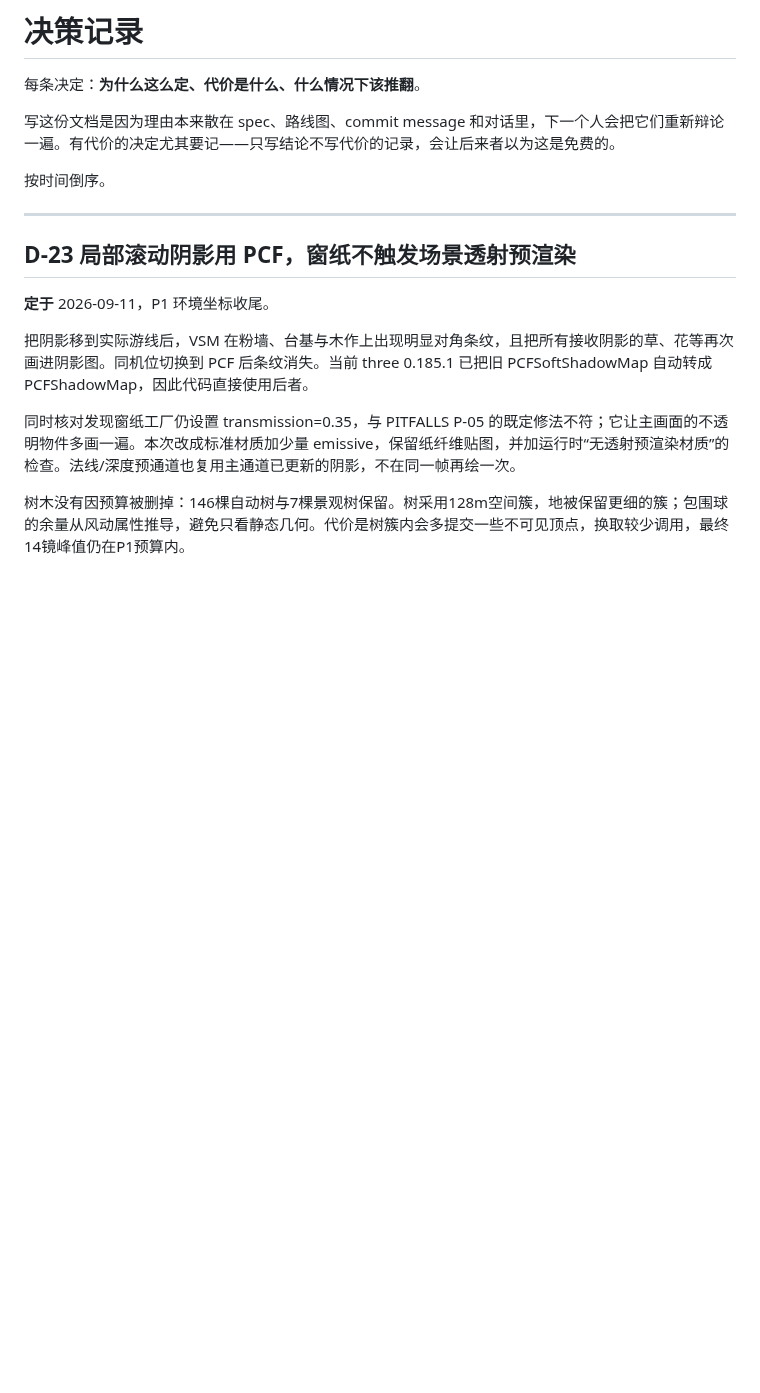
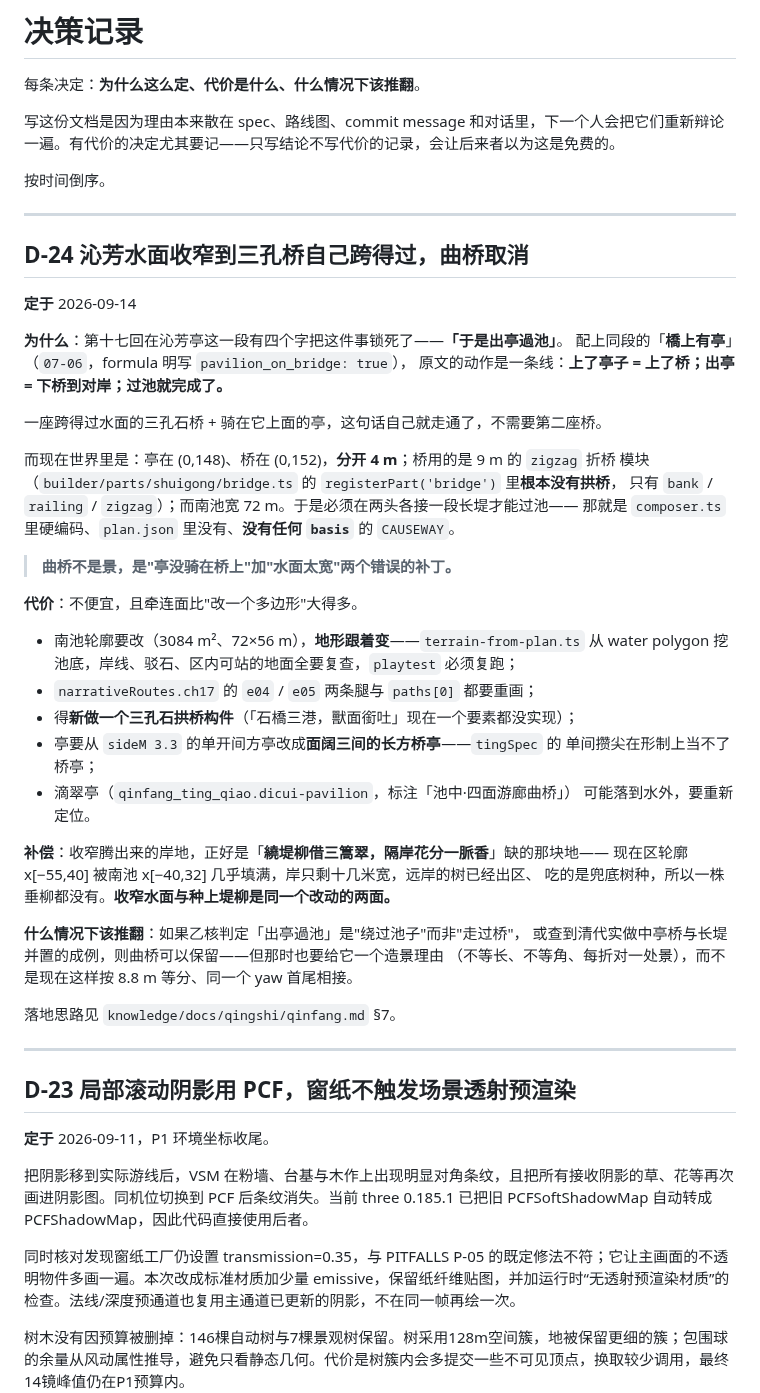
Before and after one commit to xemaya/daguanyuan, a Markdown page: docs/DECISIONS.md, the part around the change. Rendered like a GitHub page; blank space fills up the shorter version.

Commit message:
docs: D-24 沁芳水面收窄、曲桥取消——「于是出亭過池」把这件事定死了
用户拍板走甲(收窄水面让三孔桥自己跨过)。写完考据稿后又找到一条决定性
证据:对联之后紧接「賈政聽了,點頭微笑……于是**出亭過池**,一山一石,
一花一木,莫不著意觀覽。」配上同段「橋上有亭」(07-06 formula 明写
pavilion_on_bridge:true),原文的动作是一条线——上了亭子=上了桥,
出亭=下桥到对岸,过池就完成了。一座跨得过水面的三孔桥加骑在它上面的亭,
这句话自己就走通,不需要第二座桥。

于是曲桥的性质清楚了:它不是景,是"亭没骑在桥上"加"水面 72m 太宽"
两个错误的补丁——硬编码在 composer、plan.json 里没有、没有任何 basis,
且 bridgeChain 按 8.8m 等分同 yaw 首尾相接,第一折 15m 分成两块直板。

D-24 记了代价(改水体轮廓即改地形,岸线/驳石/playtest 全要复查;
narrativeRoutes e04/e05 与 paths[0] 要重画;得新做三孔石拱桥构件——
registerPart('bridge') 现在只有 bank/railing/zigzag,「石橋三港,獸面銜吐」
一个要素都没实现;亭要从 sideM 3.3 单开间方亭改成面阔三间长方桥亭;
滴翠亭可能落到水外)与补偿(腾出的岸地正是「繞堤柳」缺的那块)。

qinfang.md §7 落地思路五步,顺序有理由:先做拱桥构件(它的全长决定水面
收多窄)→桥亭→收窄南池→删 CAUSEWAY 重画游线→种堤柳隔岸花。
建议排在单子 Y 之后(Y 拆 SCENE 表时 CAUSEWAY 正好跟着消失);
第 1 步拱桥是基建,与 Y 无关可先做;本期不碰主池与干溪(窗口外,
改了看不见还会和接缝④分块打架)。

Co-Authored-By: Claude Opus 5 (1M context) <noreply@anthropic.com>
Claude-Session: https://claude.ai/code/session_011PeksSYynwWg7rdM5qZXcg

```diff
--- a/docs/DECISIONS.md
+++ b/docs/DECISIONS.md
@@ -5,6 +5,46 @@
 写这份文档是因为理由本来散在 spec、路线图、commit message 和对话里，下一个人会把它们重新辩论一遍。有代价的决定尤其要记——只写结论不写代价的记录，会让后来者以为这是免费的。
 
 按时间倒序。
+
+---
+
+## D-24 沁芳水面收窄到三孔桥自己跨得过，曲桥取消
+
+**定于** 2026-09-14
+
+**为什么**：第十七回在沁芳亭这一段有四个字把这件事锁死了——**「于是出亭過池」**。
+配上同段的「**橋上有亭**」（`07-06`，formula 明写 `pavilion_on_bridge: true`），
+原文的动作是一条线：**上了亭子 = 上了桥；出亭 = 下桥到对岸；过池就完成了。**
+
+一座跨得过水面的三孔石桥 + 骑在它上面的亭，这句话自己就走通了，不需要第二座桥。
+
+而现在世界里是：亭在 (0,148)、桥在 (0,152)，**分开 4 m**；桥用的是 9 m 的 `zigzag` 折桥
+模块（`builder/parts/shuigong/bridge.ts` 的 `registerPart('bridge')` 里**根本没有拱桥**，
+只有 `bank` / `railing` / `zigzag`）；而南池宽 72 m。于是必须在两头各接一段长堤才能过池——
+那就是 `composer.ts` 里硬编码、`plan.json` 里没有、**没有任何 `basis`** 的 `CAUSEWAY`。
+
+> **曲桥不是景，是"亭没骑在桥上"加"水面太宽"两个错误的补丁。**
+
+**代价**：不便宜，且牵连面比"改一个多边形"大得多。
+
+- 南池轮廓要改（3084 m²、72×56 m），**地形跟着变**——`terrain-from-plan.ts` 从
+  water polygon 挖池底，岸线、驳石、区内可站的地面全要复查，`playtest` 必须复跑；
+- `narrativeRoutes.ch17` 的 `e04` / `e05` 两条腿与 `paths[0]` 都要重画；
+- 得**新做一个三孔石拱桥构件**（「石橋三港，獸面銜吐」现在一个要素都没实现）；
+- 亭要从 `sideM 3.3` 的单开间方亭改成**面阔三间的长方桥亭**——`tingSpec` 的
+  单间攒尖在形制上当不了桥亭；
+- 滴翠亭（`qinfang_ting_qiao.dicui-pavilion`，标注「池中·四面游廊曲桥」）
+  可能落到水外，要重新定位。
+
+**补偿**：收窄腾出来的岸地，正好是「**繞堤柳借三篙翠，隔岸花分一脈香**」缺的那块地——
+现在区轮廓 x[−55,40] 被南池 x[−40,32] 几乎填满，岸只剩十几米宽，远岸的树已经出区、
+吃的是兜底树种，所以一株垂柳都没有。**收窄水面与种上堤柳是同一个改动的两面。**
+
+**什么情况下该推翻**：如果乙核判定「出亭過池」是"绕过池子"而非"走过桥"，
+或查到清代实做中亭桥与长堤并置的成例，则曲桥可以保留——但那时也要给它一个造景理由
+（不等长、不等角、每折对一处景），而不是现在这样按 8.8 m 等分、同一个 yaw 首尾相接。
+
+落地思路见 `knowledge/docs/qingshi/qinfang.md` §7。
 
 ---
 
```
Also changed, not shown: 1 other file.
